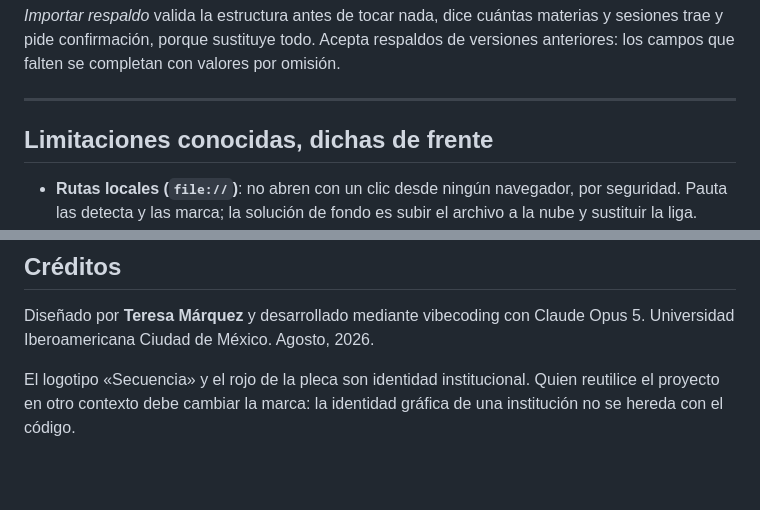
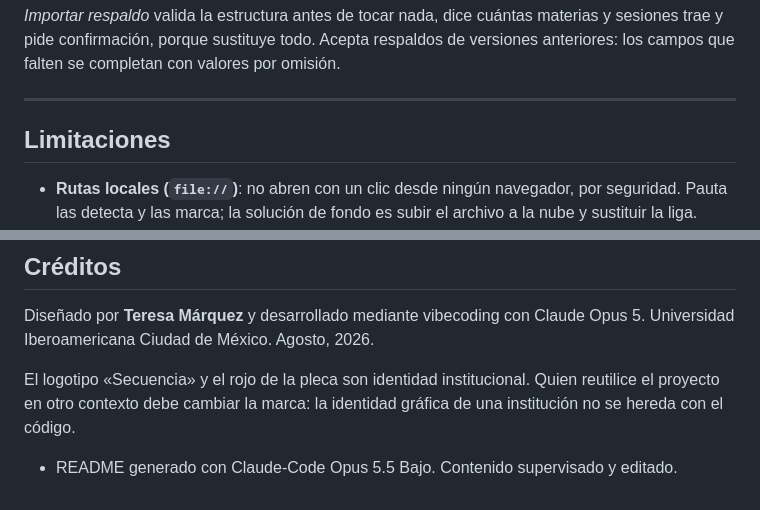
Before and after one commit to tmarquez-mx/panel-de-clases, a Markdown page: README.md, 2 parts joined by grey strips. Rendered like a GitHub page; blank space fills up the shorter version.

```diff
--- a/README.md
+++ b/README.md
@@ -183,7 +183,7 @@ anteriores: los campos que falten se completan con valores por omisión.
 
 ---
 
-## Limitaciones conocidas, dichas de frente
+## Limitaciones
 
 - **Rutas locales (`file://`)**: no abren con un clic desde ningún navegador, por
   seguridad. Pauta las detecta y las marca; la solución de fondo es subir el archivo a
@@ -274,3 +274,5 @@ Universidad Iberoamericana Ciudad de México. Agosto, 2026.
 El logotipo «Secuencia» y el rojo de la pleca son identidad institucional. Quien
 reutilice el proyecto en otro contexto debe cambiar la marca: la identidad gráfica de
 una institución no se hereda con el código.
+
+* README generado con Claude-Code Opus 5.5 Bajo. Contenido supervisado y editado.
```
